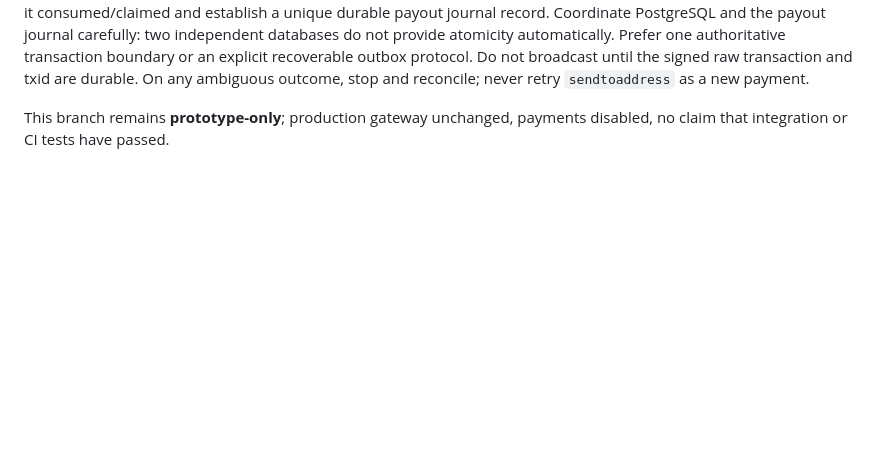
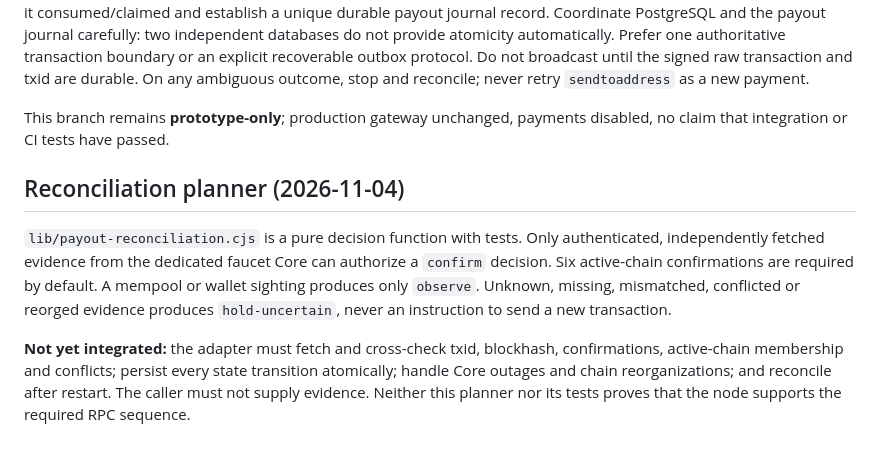
Before and after one commit to CryptoSirDev/floofy-faucet, a Markdown page: docs/recoverable-payouts.md, the part around the change. Rendered like a GitHub page; blank space fills up the shorter version.

Commit message:
Document chain reconciliation evidence and adapter prerequisites

```diff
--- a/docs/recoverable-payouts.md
+++ b/docs/recoverable-payouts.md
@@ -53,3 +53,18 @@ retry `sendtoaddress` as a new payment.
 
 This branch remains **prototype-only**; production gateway unchanged,
 payments disabled, no claim that integration or CI tests have passed.
+
+## Reconciliation planner (2026-11-04)
+
+`lib/payout-reconciliation.cjs` is a pure decision function with tests.
+Only authenticated, independently fetched evidence from the dedicated faucet
+Core can authorize a `confirm` decision. Six active-chain confirmations are
+required by default. A mempool or wallet sighting produces only `observe`.
+Unknown, missing, mismatched, conflicted or reorged evidence produces
+`hold-uncertain`, never an instruction to send a new transaction.
+
+**Not yet integrated:** the adapter must fetch and cross-check txid, blockhash,
+confirmations, active-chain membership and conflicts; persist every state
+transition atomically; handle Core outages and chain reorganizations; and
+reconcile after restart. The caller must not supply evidence. Neither this
+planner nor its tests proves that the node supports the required RPC sequence.
```
